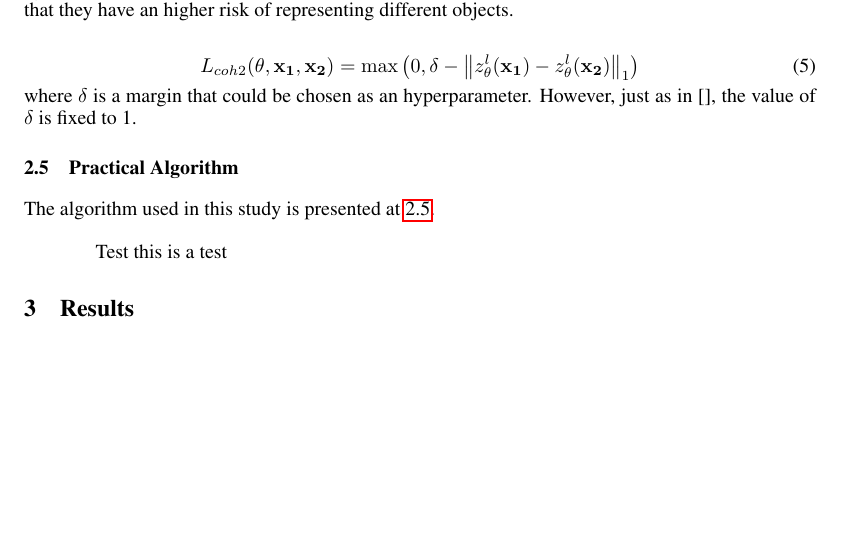
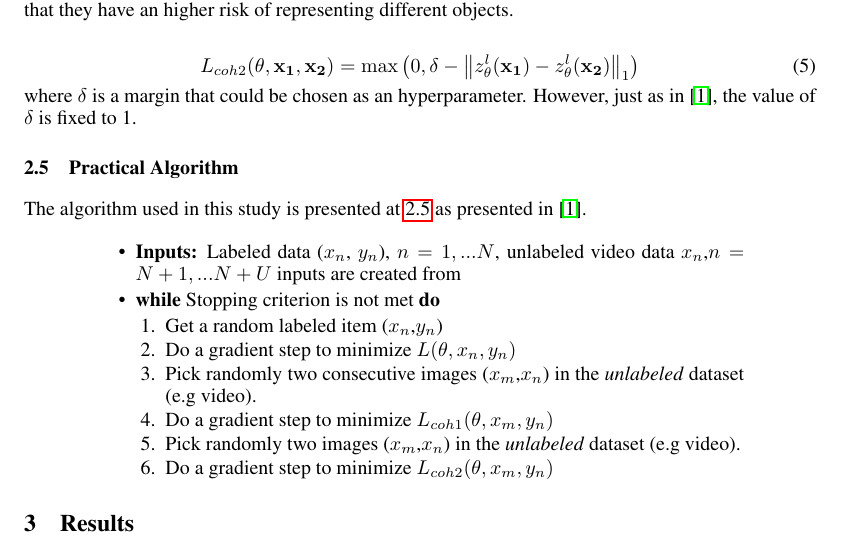
Before and after one commit to martarek/temporalcoherence, a LaTeX paper (rapport/rapport.tex): part of page 3 of 3, cut so that both start at the same text, the shorter picture padded with empty space. Compiled offline with pdfLaTeX.

Commit message:
added algorithms

```diff
--- a/rapport/rapport.tex
+++ b/rapport/rapport.tex
@@ -158,14 +158,26 @@ Finally, the third cost function is the opposite of the last one. That is, consi
 \begin{equation}
 L_{coh2}(\theta, \mathbf{x_1}, \mathbf{x_2}) = \max \left(0, \delta - \norm{z_\theta^l(\mathbf{x_1}) - z_\theta^l(\mathbf{x_2})}_1\right)
 \end{equation}
-where $\delta$ is a margin that could be chosen as an hyperparameter. However, just as in~\cite{}, the value of $\delta$ is fixed to 1.
+where $\delta$ is a margin that could be chosen as an hyperparameter. However, just as in~\cite{Mobahi2009}, the value of $\delta$ is fixed to 1.
 
 \subsection{Practical Algorithm}
-The algorithm used in this study is presented at~\ref{lst:algo}.
+The algorithm used in this study is presented at~\ref{lst:algo} as presented in~\citep{Mobahi2009}.
 
 \begin{quote}
 \label{lst:algo}
-Test this is a test
+\begin{itemize}
+\item  \textbf{Inputs:} Labeled data ($x_n$, $y_n$), $n = 1, ...N$, unlabeled video data $x_n$,$n=N+1, ... N+U$ inputs are created from
+\item \textbf{while} Stopping criterion is not met \textbf{do}
+\begin{enumerate}
+\item Get a random labeled item ($x_n$,$y_n$)
+\item Do a gradient step to minimize $L(\theta,x_n,y_n)$
+\item Pick randomly two consecutive images ($x_m$,$x_n$) in the \textit{unlabeled} dataset (e.g video).
+\item Do a gradient step to minimize $L_{coh1}(\theta,x_m,y_n)$
+\item Pick randomly two images ($x_m$,$x_n$) in the \textit{unlabeled} dataset (e.g video).
+\item Do a gradient step to minimize $L_{coh2}(\theta,x_m,y_n)$
+\end{enumerate}
+
+\end{itemize}
 \end{quote}
 
 
```
Also changed, not shown: rapport/rapport.tex (12 more changed lines).
